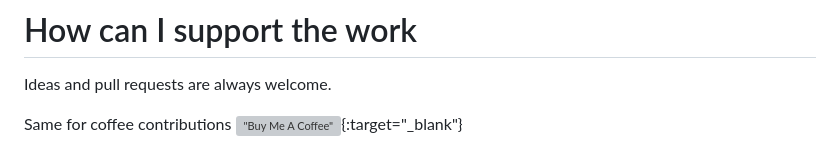
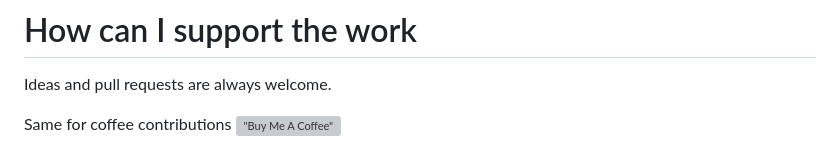
Before and after one commit to thomashartm/ssl-proxy-toolkit, a Markdown page: README.md, the part around the change. Drawn GitHub-style; grey boxes are pictures that could not be loaded.

```diff
--- a/README.md
+++ b/README.md
@@ -153,4 +153,4 @@ MIT
 Ideas and pull requests are always welcome.
 
 Same for coffee contributions
-[!["Buy Me A Coffee"](https://www.buymeacoffee.com/assets/img/custom_images/orange_img.png)](https://www.buymeacoffee.com/thomashartm){:target="_blank"}
+[!["Buy Me A Coffee"](https://www.buymeacoffee.com/assets/img/custom_images/orange_img.png)](https://www.buymeacoffee.com/thomashartm)
```
